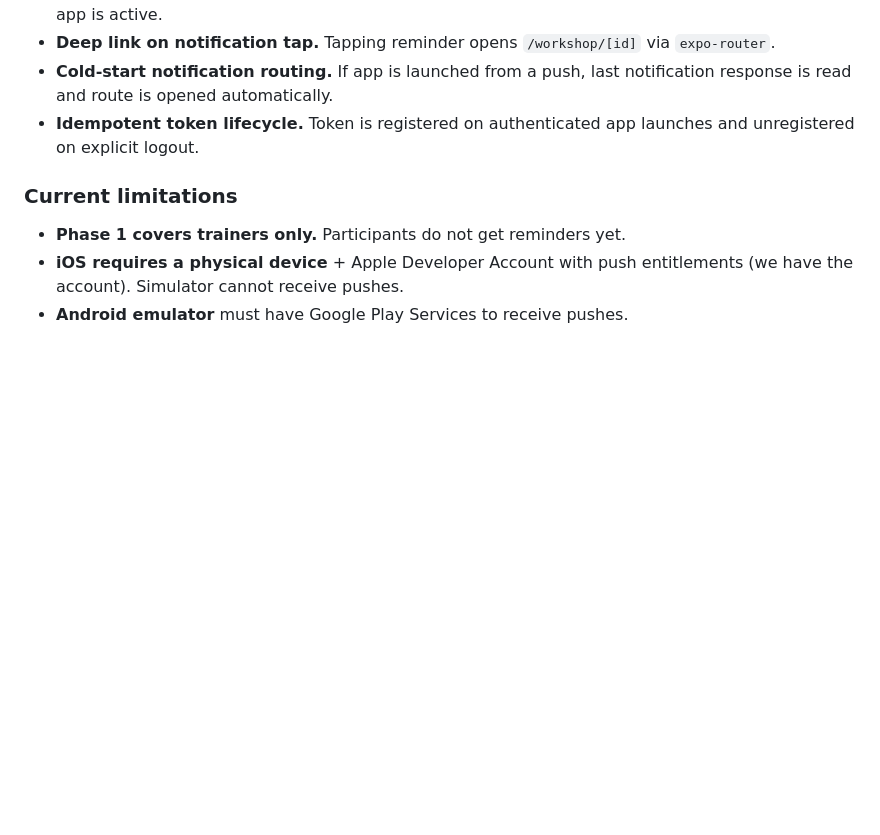
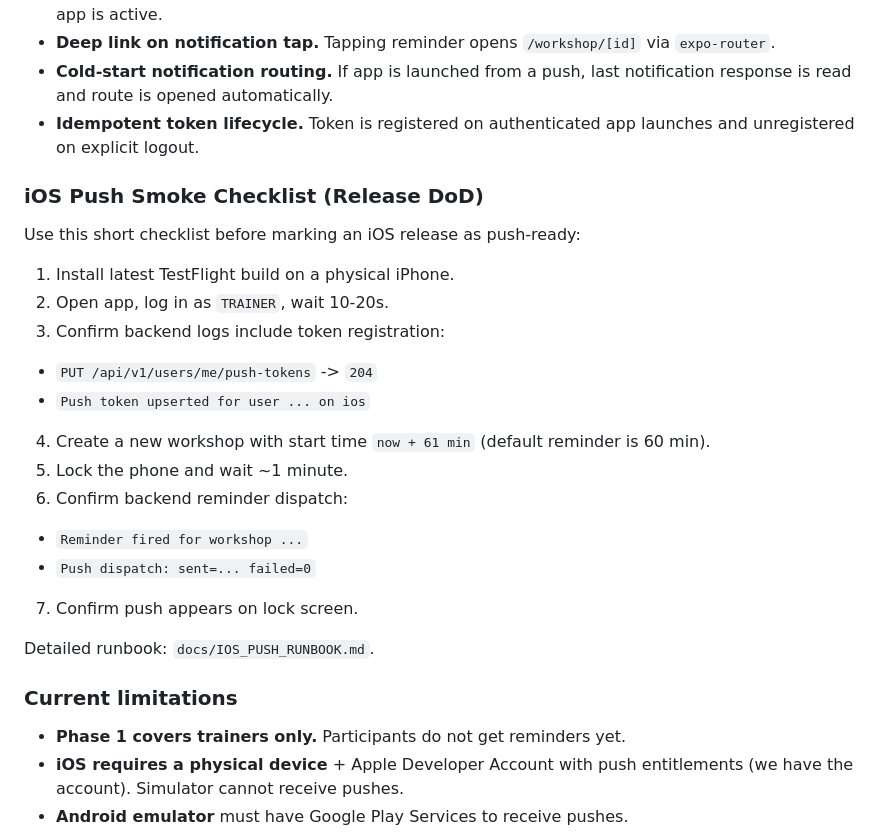
Before and after one commit to kalbapoland/frontend-kalba, a Markdown page: docs/DESIGN.md, the part around the change. Drawn GitHub-style; blank space fills up the shorter version.

Commit message:
docs: add iOS push runbook and smoke checklist

```diff
--- a/docs/DESIGN.md
+++ b/docs/DESIGN.md
@@ -164,6 +164,24 @@ on the next send attempt. No separate cron job needed for now.
 - **Idempotent token lifecycle.** Token is registered on authenticated app
   launches and unregistered on explicit logout.
 
+### iOS Push Smoke Checklist (Release DoD)
+
+Use this short checklist before marking an iOS release as push-ready:
+
+1. Install latest TestFlight build on a physical iPhone.
+2. Open app, log in as `TRAINER`, wait 10-20s.
+3. Confirm backend logs include token registration:
+  - `PUT /api/v1/users/me/push-tokens` -> `204`
+  - `Push token upserted for user ... on ios`
+4. Create a new workshop with start time `now + 61 min` (default reminder is 60 min).
+5. Lock the phone and wait ~1 minute.
+6. Confirm backend reminder dispatch:
+  - `Reminder fired for workshop ...`
+  - `Push dispatch: sent=... failed=0`
+7. Confirm push appears on lock screen.
+
+Detailed runbook: `docs/IOS_PUSH_RUNBOOK.md`.
+
 ### Current limitations
 
 - **Phase 1 covers trainers only.** Participants do not get reminders yet.
```
Also changed, not shown: docs/IOS_PUSH_RUNBOOK.md (added, +54 -0 lines).
